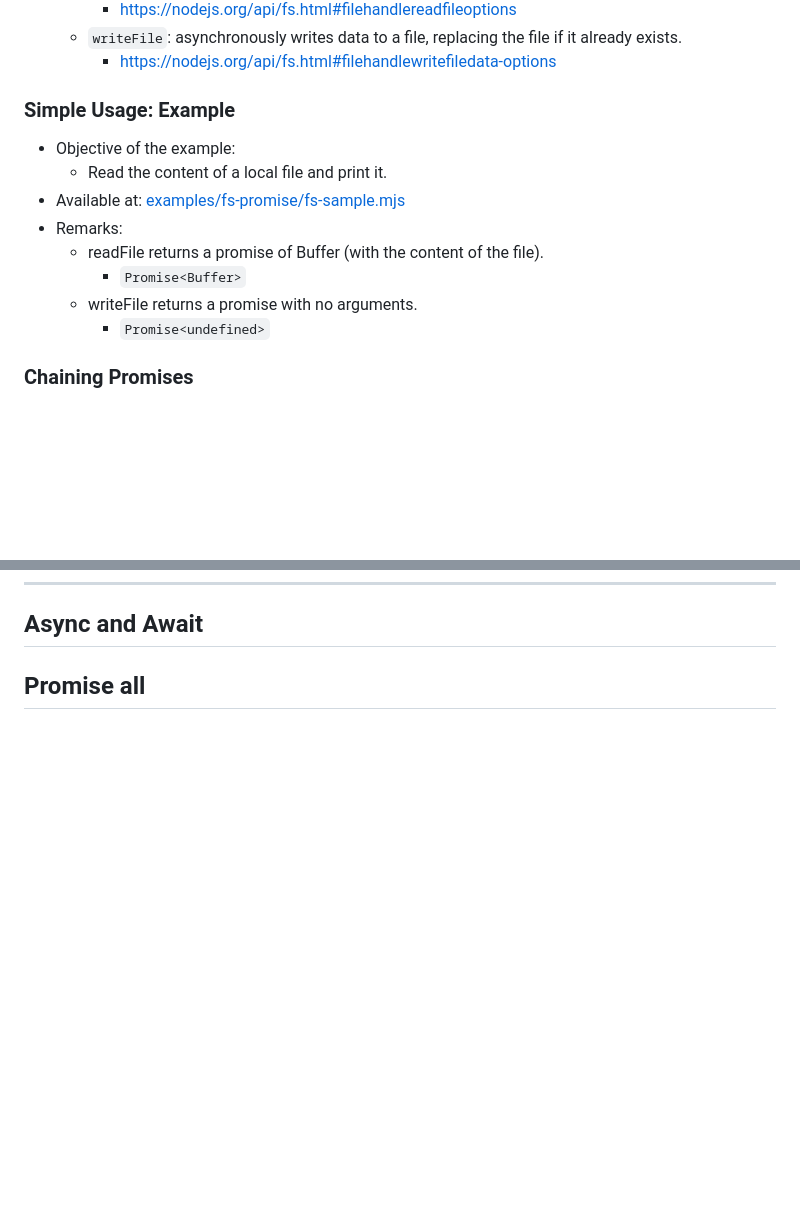
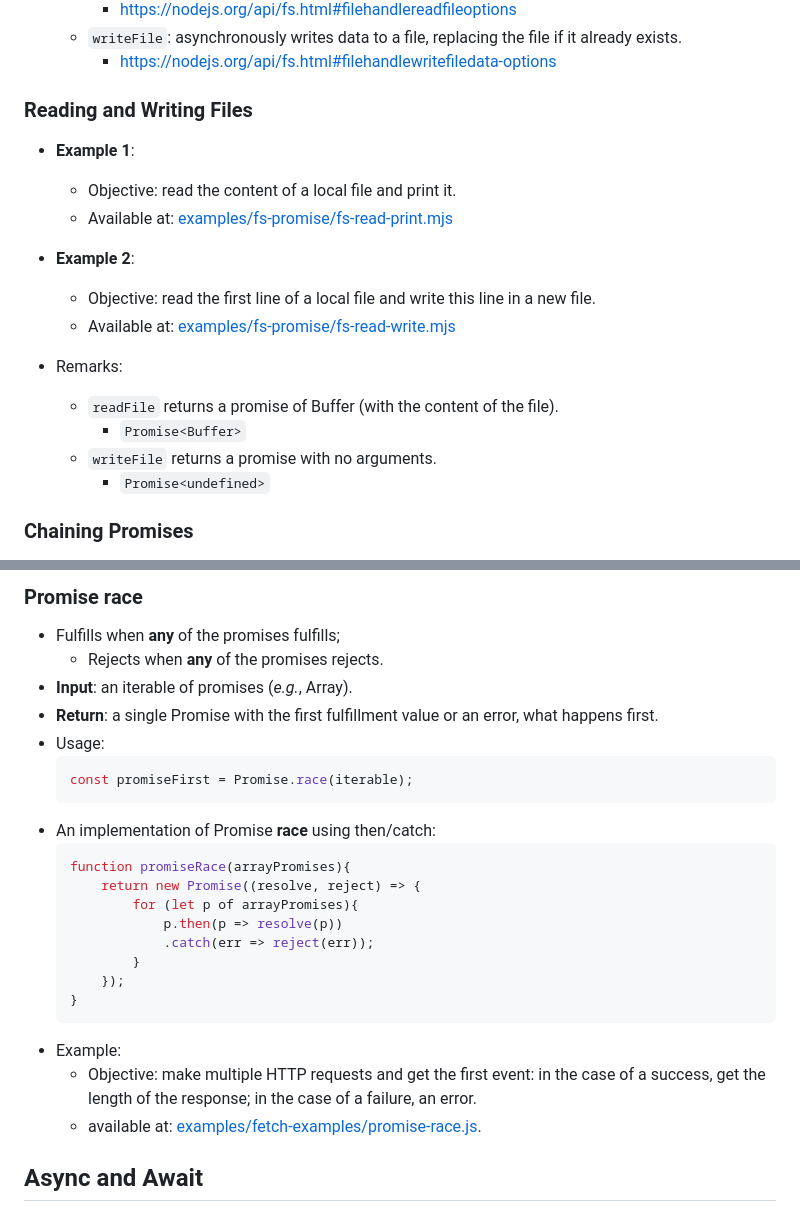
Before and after one commit to isel-leic-ipw/2425i-IPW-LEIC32D, a Markdown page: Lesson04/part09_en.md, 2 parts joined by grey strips. Rendered like a GitHub page; blank space fills up the shorter version.

Commit message:
JS - Using Promises

````diff
--- a/Lesson04/part09_en.md
+++ b/Lesson04/part09_en.md
@@ -14,14 +14,18 @@
     - `writeFile`: asynchronously writes data to a file, replacing the file if it already exists.
         - https://nodejs.org/api/fs.html#filehandlewritefiledata-options
 
-### Simple Usage: Example
-- Objective of the example:
-    - Read the content of a local file and print it.
-- Available at: [examples/fs-promise/fs-sample.mjs](examples/fs-promise/fs-sample.mjs)
+### Reading and Writing Files
+- **Example 1**:
+    - Objective: read the content of a local file and print it.
+    - Available at: [examples/fs-promise/fs-read-print.mjs](examples/fs-promise/fs-read-print.mjs)
+- **Example 2**:
+    - Objective: read the first line of a local file and write this line in a new file.
+    - Available at: [examples/fs-promise/fs-read-write.mjs](examples/fs-promise/fs-read-write.mjs)
+
 - Remarks:
-    - readFile returns a promise of Buffer (with the content of the file).
+    - `readFile` returns a promise of Buffer (with the content of the file).
         - `Promise<Buffer>`
-    - writeFile returns a promise with no arguments.
+    - `writeFile` returns a promise with no arguments.
         - `Promise<undefined>`
 
 ### Chaining Promises
@@ -112,3 +194,26 @@
+### Promise race
+
+- Fulfills when **any** of the promises fulfills;
+    - Rejects when **any** of the promises rejects.
+- **Input**: an iterable of promises (*e.g.*, Array).
+- **Return**: a single Promise with the first fulfillment value or an error, what happens first.
+- Usage:
+    ```javascript
+    const promiseFirst = Promise.race(iterable);
+    ```
+- An implementation of Promise **race** using then/catch:
+    ```javascript
+    function promiseRace(arrayPromises){
+        return new Promise((resolve, reject) => {
+            for (let p of arrayPromises){
+                p.then(p => resolve(p))
+                .catch(err => reject(err));
+            }
+        });
+    }
+    ```
+- Example:
+    - Objective: make multiple HTTP requests and get the first event: in the case of a success, get the length of the response; in the case of a failure, an error.
+    - available at: [examples/fetch-examples/promise-race.js](examples/fetch-examples/promise-race.js).
+
 ## Async and Await
-
-## Promise all
````
Also changed, not shown: other parts of Lesson04/part09_en.md (+79 -1 lines).
